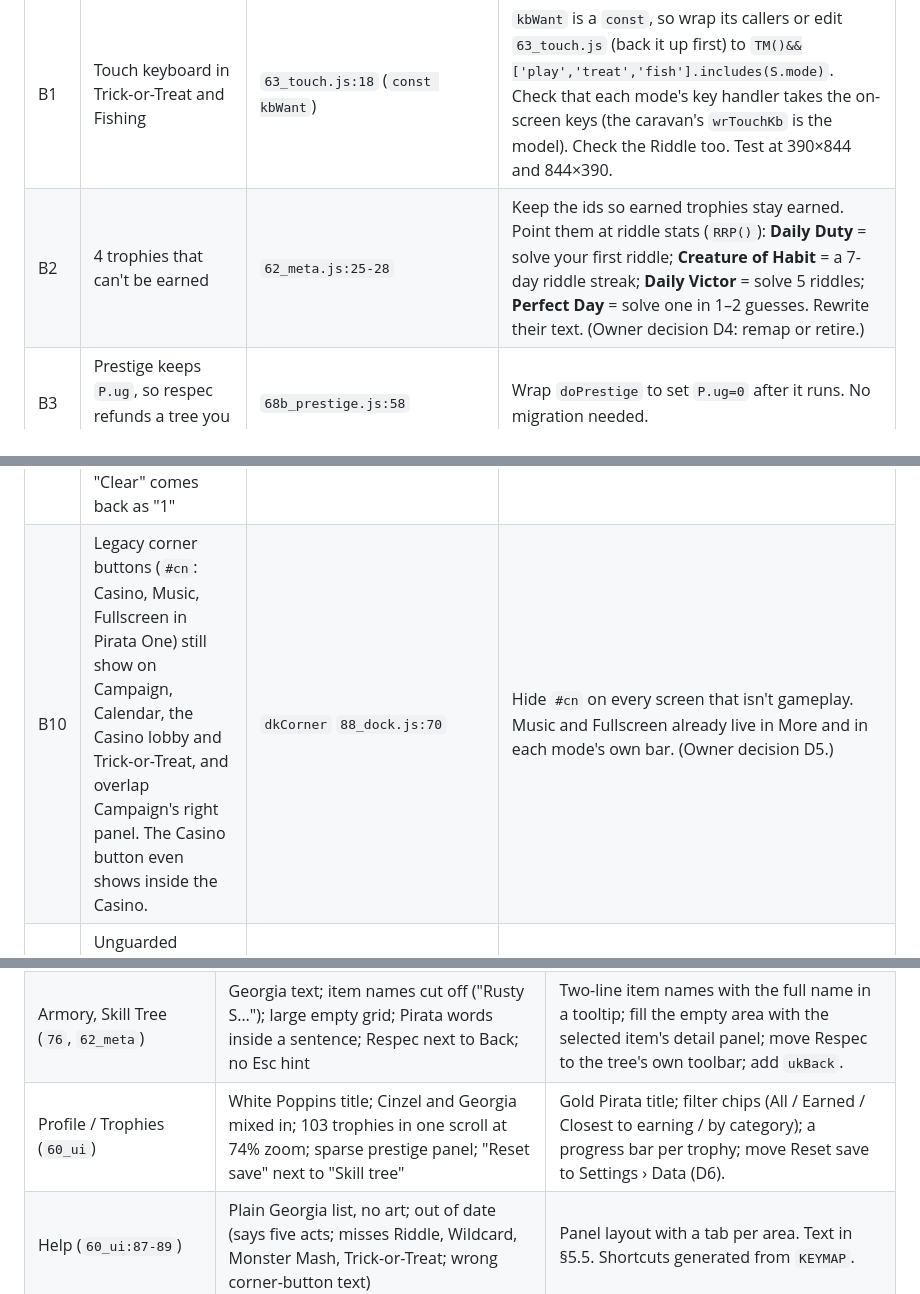
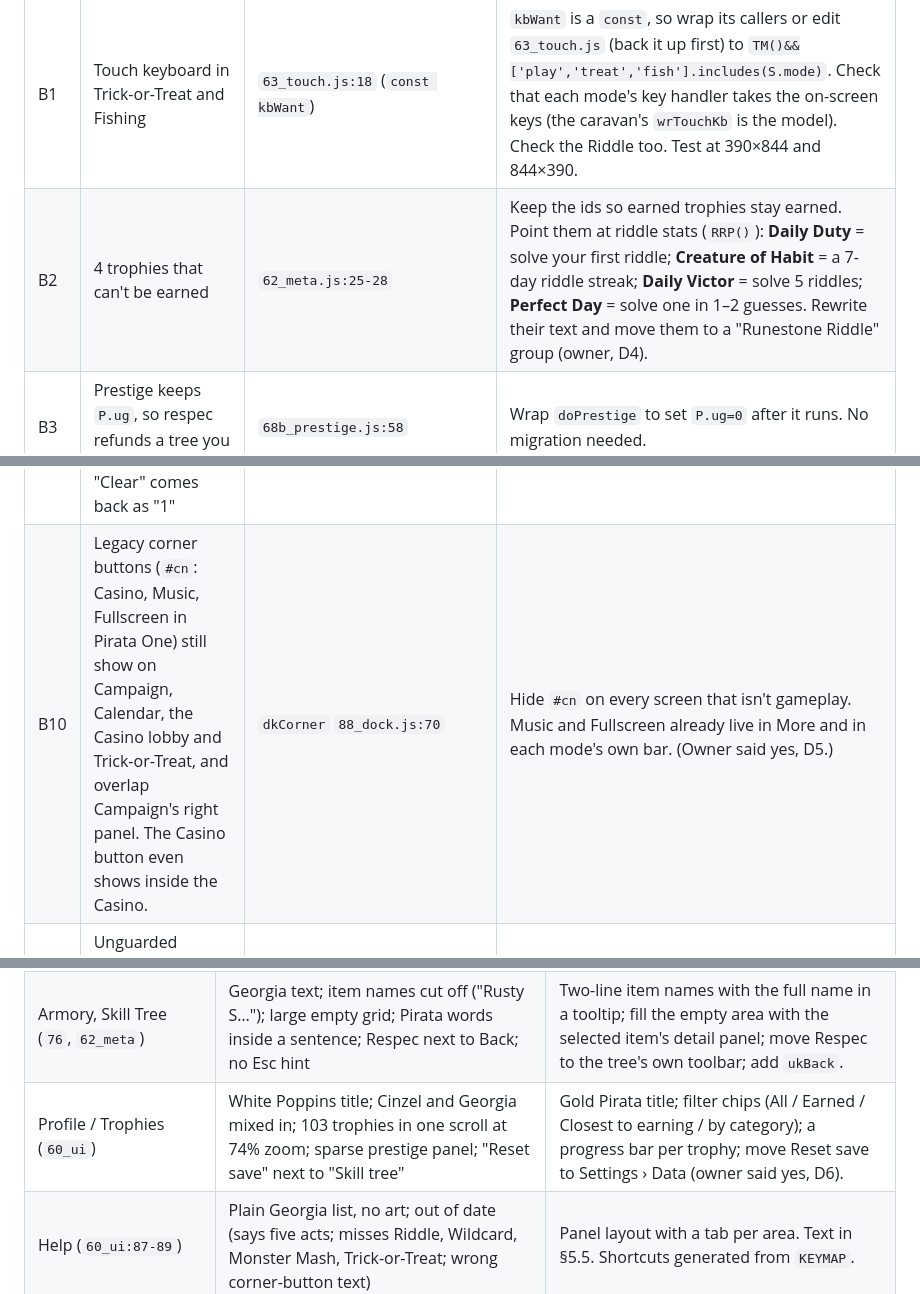
Before and after one commit to georrrgess-jpg/type-warriors, a Markdown page: UPDATE_8.7_PLAN.md, 3 parts joined by grey strips. GitHub-like rendering.

```diff
--- a/UPDATE_8.7_PLAN.md
+++ b/UPDATE_8.7_PLAN.md
@@ -151,7 +149,7 @@ Put everything in `94a_fixes87.js` unless the note says otherwise.
 | # | Fix | Where | How |
 |---|---|---|---|
 | B1 | Touch keyboard in Trick-or-Treat and Fishing | `63_touch.js:18` (`const kbWant`) | `kbWant` is a `const`, so wrap its callers or edit `63_touch.js` (back it up first) to `TM()&&['play','treat','fish'].includes(S.mode)`. Check that each mode's key handler takes the on-screen keys (the caravan's `wrTouchKb` is the model). Check the Riddle too. Test at 390×844 and 844×390. |
-| B2 | 4 trophies that can't be earned | `62_meta.js:25-28` | Keep the ids so earned trophies stay earned. Point them at riddle stats (`RRP()`): **Daily Duty** = solve your first riddle; **Creature of Habit** = a 7-day riddle streak; **Daily Victor** = solve 5 riddles; **Perfect Day** = solve one in 1–2 guesses. Rewrite their text. (Owner decision D4: remap or retire.) |
+| B2 | 4 trophies that can't be earned | `62_meta.js:25-28` | Keep the ids so earned trophies stay earned. Point them at riddle stats (`RRP()`): **Daily Duty** = solve your first riddle; **Creature of Habit** = a 7-day riddle streak; **Daily Victor** = solve 5 riddles; **Perfect Day** = solve one in 1–2 guesses. Rewrite their text and move them to a "Runestone Riddle" group (owner, D4). |
 | B3 | Prestige keeps `P.ug`, so respec refunds a tree you already lost | `68b_prestige.js:58` | Wrap `doPrestige` to set `P.ug=0` after it runs. No migration needed. |
 | B4 | Eggs bought beyond what can hatch | `87a:96` `petBuy`, `87i:324` button | Block when `P.eggs[k] >= companions of rarity k not yet owned`, and show "All Rare companions found" in place of Buy. Migration: refund surplus eggs at their price once (`P.m87egg=1`) with a toast (not a bell notice). |
 | B5 | Level-ups from calendar XP or crate duplicates skip the 100-gold level bonus | `72_daily.js:35`, `68_crate.js:108` | Send both through the same level-up path campaign XP uses (find the function that pays `100` per level in `60_ui.js:134`). |
@@ -159,7 +157,7 @@ Put everything in `94a_fixes87.js` unless the note says otherwise.
 | B7 | Shop badges stay stale after a purchase (dock Shop badge and the "Owned crates" sub-tab) | `68d_shop.js:51` | Covered by the badge refresher in M3. Until then, call `dkRefreshBadges()` from a `shBuy` wrapper. |
 | B8 | Settings jumps back to the top on every option click | `60_ui.js:79` | Toggle classes in place, or keep and restore `scrollTop` across the re-render (`fitopt` in `88n` already does this). |
 | B9 | Bell: Esc doesn't close it, focus doesn't move into it, the count doesn't refresh after reading, and "Clear" comes back as "1" | `74_shell.js:52-58` | Esc closes and returns focus to `#bell`; focus the first tab on open; re-render the badge on read; "Clear" leaves "1 action left" if one remains. |
-| B10 | Legacy corner buttons (`#cn`: Casino, Music, Fullscreen in Pirata One) still show on Campaign, Calendar, the Casino lobby and Trick-or-Treat, and overlap Campaign's right panel. The Casino button even shows inside the Casino. | `dkCorner` `88_dock.js:70` | Hide `#cn` on every screen that isn't gameplay. Music and Fullscreen already live in More and in each mode's own bar. (Owner decision D5.) |
+| B10 | Legacy corner buttons (`#cn`: Casino, Music, Fullscreen in Pirata One) still show on Campaign, Calendar, the Casino lobby and Trick-or-Treat, and overlap Campaign's right panel. The Casino button even shows inside the Casino. | `dkCorner` `88_dock.js:70` | Hide `#cn` on every screen that isn't gameplay. Music and Fullscreen already live in More and in each mode's own bar. (Owner said yes, D5.) |
 | B11 | Unguarded `setTimeout`s re-open a pet screen after Back was pressed | `87d_pet_game.js:35`, `87c_pet_hall.js:161,167,184` | Take a screen token (`SHOWT` from `show`) at schedule time and skip if it changed. |
 | B12 | "none" shown as a stat value in the display font; "Prestige none yet" | `84i_beginner.js:90`, `60_ui.js:35`, `84e_gy_ui.js:55` | Show "—" or "No record yet" in Poppins. |
 | B13 | Performance mode pauses infinite CSS animations wherever they happen to be, freezing coins and bells mid-squash | `88k_access_perf.js:50` | Set `a.currentTime=0` before `a.pause()`. |
@@ -343,7 +341,7 @@ Pirata title, indigo panels, Poppins body (no Georgia), one Back top-left, and a
 |---|---|---|
 | Endless menu (`84i`) | Georgia body text, Pirata One on buttons, 26 `vh`/`vw` sizes, a "none" stat | Panels and the kit's buttons; sizes from the 1600×900 stage (no vw/vh); "—" for empty stats. |
 | Armory, Skill Tree (`76`, `62_meta`) | Georgia text; item names cut off ("Rusty S…"); large empty grid; Pirata words inside a sentence; Respec next to Back; no Esc hint | Two-line item names with the full name in a tooltip; fill the empty area with the selected item's detail panel; move Respec to the tree's own toolbar; add `ukBack`. |
-| Profile / Trophies (`60_ui`) | White Poppins title; Cinzel and Georgia mixed in; 103 trophies in one scroll at 74% zoom; sparse prestige panel; "Reset save" next to "Skill tree" | Gold Pirata title; filter chips (All / Earned / Closest to earning / by category); a progress bar per trophy; move Reset save to Settings › Data (D6). |
+| Profile / Trophies (`60_ui`) | White Poppins title; Cinzel and Georgia mixed in; 103 trophies in one scroll at 74% zoom; sparse prestige panel; "Reset save" next to "Skill tree" | Gold Pirata title; filter chips (All / Earned / Closest to earning / by category); a progress bar per trophy; move Reset save to Settings › Data (owner said yes, D6). |
 | Help (`60_ui:87-89`) | Plain Georgia list, no art; out of date (says five acts; misses Riddle, Wildcard, Monster Mash, Trick-or-Treat; wrong corner-button text) | Panel layout with a tab per area. Text in §5.5. Shortcuts generated from `KEYMAP`. |
 | Menu background (`70a:165`) | One thumbnail floating mid-screen; the 30 locked scenes aren't shown | Grid of every scene; locked scenes darkened with "Unlock by reaching Level N"; live preview of the selected one. |
 | Settings (`60_ui:62`) | White title, Georgia descriptions; "Fit to screen" On/Off buttons stack vertically; re-render jumps to the top | Kit styling; segmented controls side by side; in-place toggles (B8); "Reset to defaults" in Data. |
```
Also changed, not shown: other parts of UPDATE_8.7_PLAN.md (+23 -28 lines).
